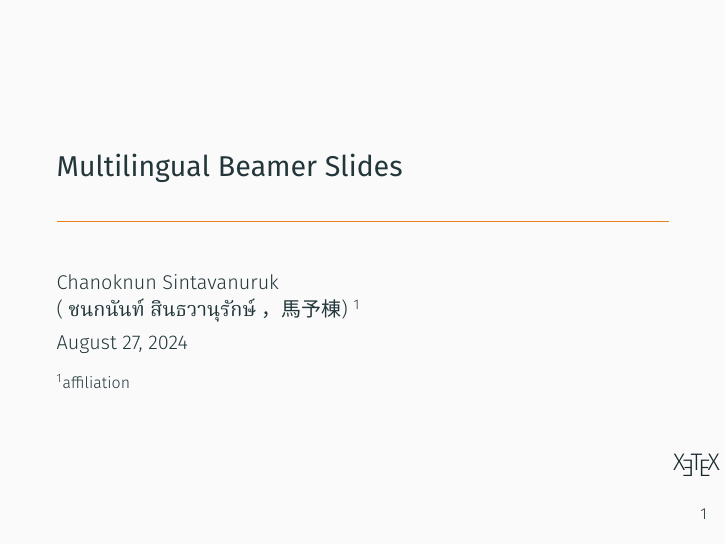
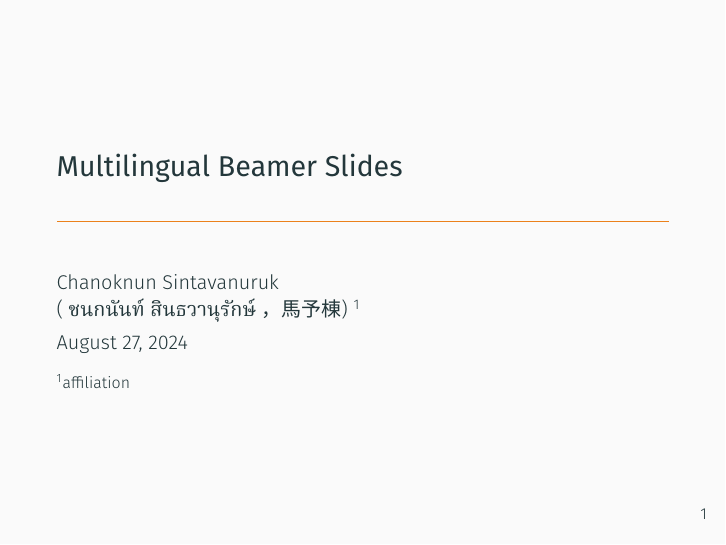
Before and after one commit to mathmd/polygloTeX, LaTeX slides (presentation.tex, which reads beamer.tex): page 1 of 6. Compiled offline with XeLaTeX; a missing font is replaced by an installed copy or a similar font.

Commit message:
update theme

```diff
--- a/beamer.tex
+++ b/beamer.tex
@@ -77,12 +78,12 @@
 \usepackage{multimedia}
 
 %% ---- Theme choice ---- %%
-% \usetheme{metropolis}
+\usetheme{metropolis}
 % \usetheme{Berkeley}
 % \usecolortheme{beaver}
 % \usecolortheme{dove}
 % \usecolortheme{spruce}
-\logo{\large \XeTeX{}}
+% \logo{\large \XeTeX{}}
 
 %% ---- show TOC after sections ---- %%
 % \AtBeginSection[]
```
Also changed, not shown: beamer.tex (3 more changed lines).
